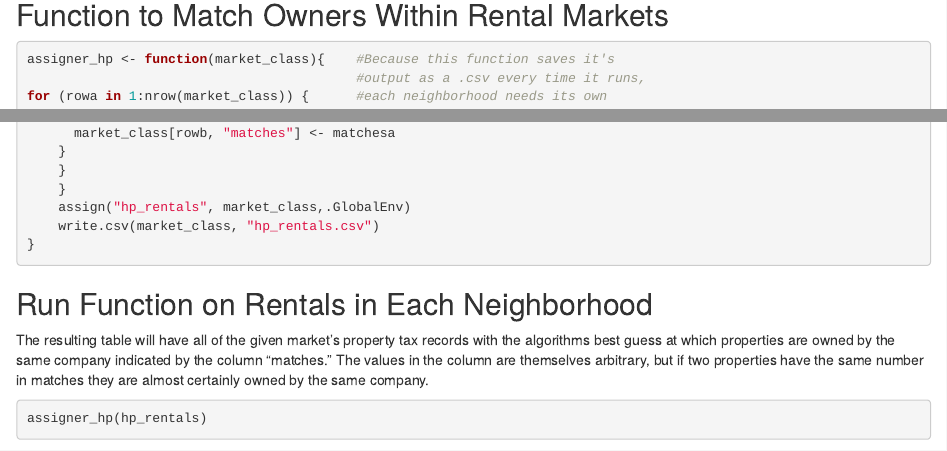
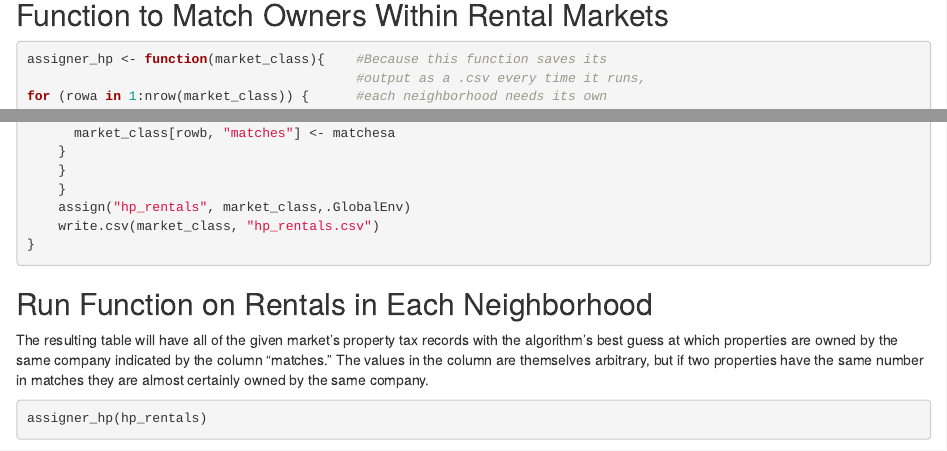
Before and after one commit to tnoomah/rental_market_concentration_-old-, an R Markdown document (Appendix.Rmd): the page in a window 1100 px wide, from 3540 px down, and a second part further down, joined at a grey line. Rendered offline with R 4.5, knitr and Pandoc, with nearby package versions; some code elsewhere in the file could not run offline.

Commit message:
Add files via upload

````diff
--- a/Appendix.Rmd
+++ b/Appendix.Rmd
@@ -118,7 +118,7 @@ hp_rentals$matches <- 1:nrow(hp_rentals)
 
 ## Function to Match Owners Within Rental Markets
 ```{r}
-assigner_hp <- function(market_class){    #Because this function saves it's
+assigner_hp <- function(market_class){    #Because this function saves its
                                           #output as a .csv every time it runs,
 for (rowa in 1:nrow(market_class)) {      #each neighborhood needs its own
     ownera <- market_class[rowa, "owner"] #function with a different name
@@ -153,10 +153,10 @@ for (rowa in 1:nrow(market_class)) {      #each neighborhood needs its own
 
 ## Run Function on Rentals in Each Neighborhood
 The resulting table will have all of the given market's property tax records
-with the algorithms best guess at which properties are owned by the same company
-indicated by the column "matches." The values in the column are themselves
-arbitrary, but if two properties have the same number in matches they are almost
-certainly owned by the same company.
+with the algorithm's best guess at which properties are owned by the same
+company indicated by the column "matches." The values in the column are
+themselves arbitrary, but if two properties have the same number in matches they
+are almost certainly owned by the same company.
 ```{r}
 assigner_hp(hp_rentals)
 ```
````
Also changed, not shown: Appendix.Rmd (2 more changed lines).
